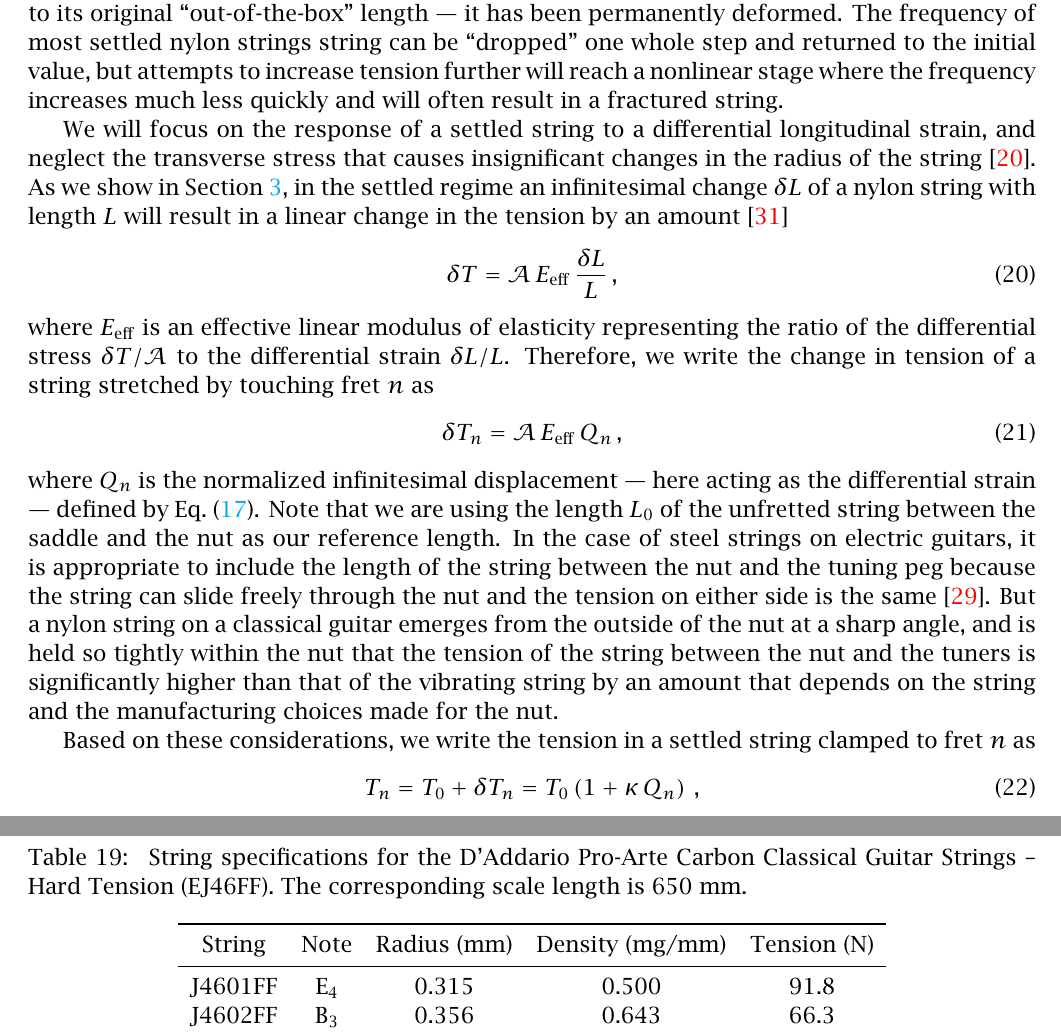
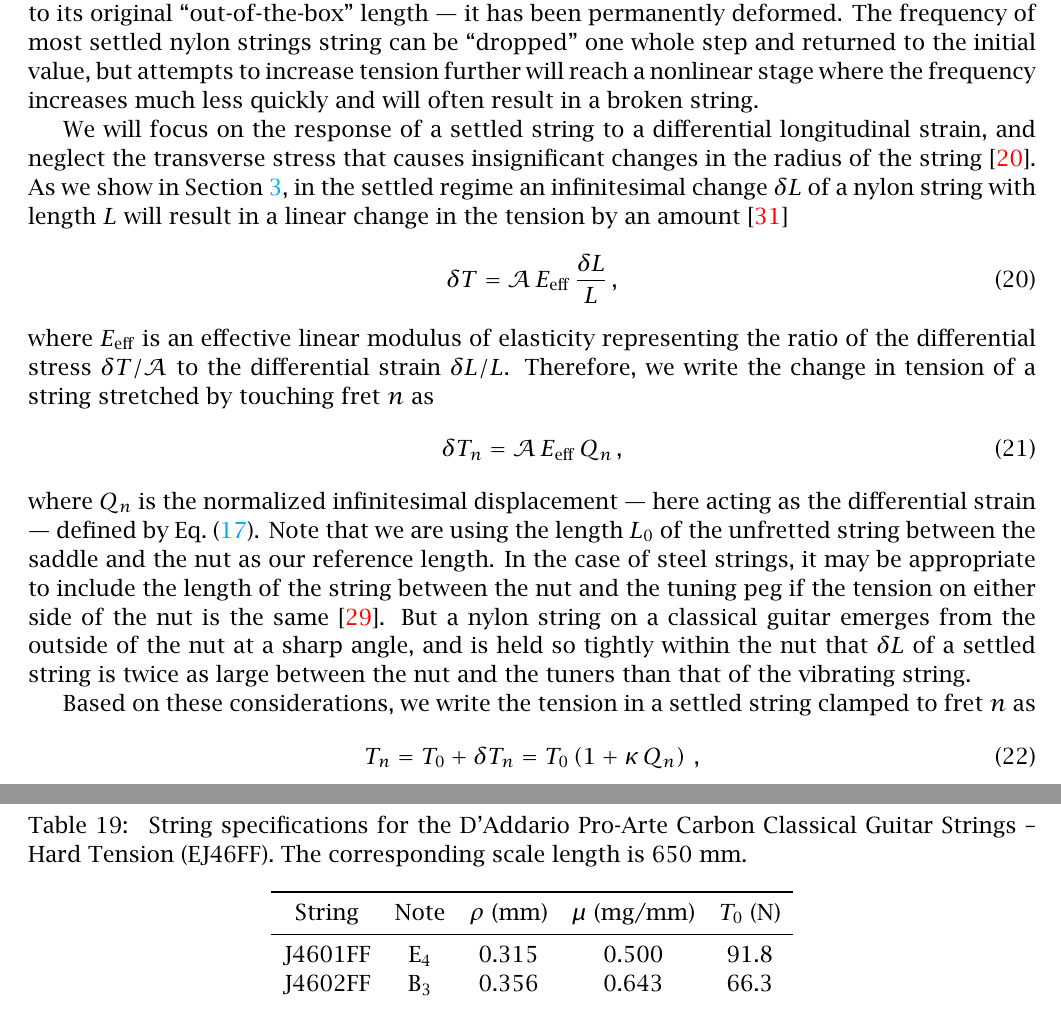
Before and after one commit to beausol/classical-guitar, a LaTeX paper (cgic/cgic.tex, which reads cgic/files/model.tex, cgic/files/tbl_ej43_specs.tex, cgic/files/tbl_ej44_specs.tex): two parts of pages 10 and 42 of 46, joined at a grey line, cut so that both start at the same text. The pictures show the PDF file cgic/cgic.pdf that the author committed with the source.

Commit message:
Reformatted specs tables

```diff
--- a/cgic/files/model.tex
+++ b/cgic/files/model.tex
@@ -221,7 +221,7 @@ Although it is arguable whether this approximation is simpler than the exact exp
 
  \subsection{Tension\label{sct:model_tension}}
 %The third term in \eqn{error_def} provides us withe frequency shift of a string
-Counterintuitively, nylon classical guitar strings have very different physical properties than those of steel strings~\cite{ref:grimes2014stp,ref:kemp2017puw,ref:kemp2020ibg}, with completely different stress-strain curves. When fresh nylon strings are brought up to the required tension for the first time, they are stretched by a macroscopic distance $\Delta L$ that varies from 7~cm (for the first $E_4$ string) to 2~cm (for the sixth $E_2$ string). After only a few minutes, the string must be re-tensioned because it has experienced nonlinear viscoelastic relaxation and has gone flat by at least a half-step~\cite{ref:blanc1996nvb,ref:lynchaird2017mpn,ref:lynchaird2018cmp}. This process continues for several hours until the strings begin to ``settle'' and remain properly tuned for longer periods; after about 10~hours, they will respond at the correct frequencies for more than an hour provided that the temperature in the room doesn't change significantly~\cite{ref:blanc1996nvb,ref:lynchaird2017mpn}. A string removed from the guitar after this stage has been reached will not relax back to its original ``out-of-the-box'' length --- it has been permanently deformed. The frequency of most settled nylon strings string can be ``dropped'' one whole step and returned to the initial value, but attempts to increase tension further will reach a nonlinear stage where the frequency increases much less quickly and will often result in a fractured string.
+Counterintuitively, nylon classical guitar strings have very different physical properties than those of steel strings~\cite{ref:grimes2014stp,ref:kemp2017puw,ref:kemp2020ibg}, with completely different stress-strain curves. When fresh nylon strings are brought up to the required tension for the first time, they are stretched by a macroscopic distance $\Delta L$ that varies from 7~cm (for the first $E_4$ string) to 2~cm (for the sixth $E_2$ string). After only a few minutes, the string must be re-tensioned because it has experienced nonlinear viscoelastic relaxation and has gone flat by at least a half-step~\cite{ref:blanc1996nvb,ref:lynchaird2017mpn,ref:lynchaird2018cmp}. This process continues for several hours until the strings begin to ``settle'' and remain properly tuned for longer periods; after about 10~hours, they will respond at the correct frequencies for more than an hour provided that the temperature in the room doesn't change significantly~\cite{ref:blanc1996nvb,ref:lynchaird2017mpn}. A string removed from the guitar after this stage has been reached will not relax back to its original ``out-of-the-box'' length --- it has been permanently deformed. The frequency of most settled nylon strings string can be ``dropped'' one whole step and returned to the initial value, but attempts to increase tension further will reach a nonlinear stage where the frequency increases much less quickly and will often result in a broken string.
 
 We will focus on the response of a settled string to a differential longitudinal strain, and neglect the transverse stress that causes insignificant changes in the radius of the string~\cite{ref:lynchaird2017mpn}. As we show in \sct{exp}, in the settled regime an infinitesimal change $\delta L$ of a nylon string with length $L$ will result in a linear change in the tension by an amount~\cite{ref:landau1986toe}
 \begin{equation} \label{eqn:youngs_mod_def}
@@ -231,7 +231,7 @@ where $E_\mathrm{eff}$ is an effective linear modulus of elasticity representing
  \begin{equation} \label{eqn:delta_t_n}
 \delta T_n = \mathcal{A}\, E_\mathrm{eff}\, Q_n\, ,
  \end{equation}
-where $Q_n$ is the normalized infinitesimal displacement --- here acting as the differential strain --- defined by \eqn{q_n_def}. Note that we are using the length $L_0$ of the unfretted string between the saddle and the nut as our reference length. In the case of steel strings on electric guitars, it is appropriate to include the length of the string between the nut and the tuning peg because the string can slide freely through the nut and the tension on either side is the same~\cite{ref:kemp2020ibg}. But a nylon string on a classical guitar emerges from the outside of the nut at a sharp angle, and is held so tightly within the nut that the tension of the string between the nut and the tuners is significantly higher than that of the vibrating string by an amount that depends on the string and the manufacturing choices made for the nut.
+where $Q_n$ is the normalized infinitesimal displacement --- here acting as the differential strain --- defined by \eqn{q_n_def}. Note that we are using the length $L_0$ of the unfretted string between the saddle and the nut as our reference length. In the case of steel strings, it may be appropriate to include the length of the string between the nut and the tuning peg if the tension on either side of the nut is the same~\cite{ref:kemp2020ibg}. But a nylon string on a classical guitar emerges from the outside of the nut at a sharp angle, and is held so tightly within the nut that $\delta L$ of a settled string is twice as large between the nut and the tuners than that of the vibrating string.
 
 Based on these considerations, we write the tension in a settled string clamped to fret $n$ as
  \begin{equation} \label{eqn:t_n_def}
--- a/cgic/files/tbl_ej43_specs.tex
+++ b/cgic/files/tbl_ej43_specs.tex
@@ -1,6 +1,6 @@
 \begin{tabular}{cccccc}
 \toprule
-String & Note & Radius (mm) & Density (mg/mm) & Tension (N) \\
+String & Note & $\rho$ (mm) & $\mu$ (mg/mm) & $T_0$ (N) \\
 \midrule
 J4301 & E$_{4}$ & 0.349 & 0.361 & 66.4 \\
 J4302 & B$_{3}$ & 0.403 & 0.487 & 50.2 \\
--- a/cgic/files/tbl_ej44_specs.tex
+++ b/cgic/files/tbl_ej44_specs.tex
@@ -1,6 +1,6 @@
 \begin{tabular}{cccccc}
 \toprule
-String & Note & Radius (mm) & Density (mg/mm) & Tension (N) \\
+String & Note & $\rho$ (mm) & $\mu$ (mg/mm) & $T_0$ (N) \\
 \midrule
 J4401 & E$_{4}$ & 0.368 & 0.401 & 73.6 \\
 J4402 & B$_{3}$ & 0.423 & 0.544 & 56.1 \\
--- a/cgic/files/tbl_ej45_specs.tex
+++ b/cgic/files/tbl_ej45_specs.tex
@@ -1,6 +1,6 @@
 \begin{tabular}{cccccc}
 \toprule
-String & Note & Radius (mm) & Density (mg/mm) & Tension (N) \\
+String & Note & $\rho$ (mm) & $\mu$ (mg/mm) & $T_0$ (N) \\
 \midrule
 J4501 & E$_{4}$ & 0.356 & 0.374 & 68.6 \\
 J4502 & B$_{3}$ & 0.409 & 0.505 & 52.0 \\
--- a/cgic/files/tbl_ej45ff_specs.tex
+++ b/cgic/files/tbl_ej45ff_specs.tex
@@ -1,6 +1,6 @@
 \begin{tabular}{cccccc}
 \toprule
-String & Note & Radius (mm) & Density (mg/mm) & Tension (N) \\
+String & Note & $\rho$ (mm) & $\mu$ (mg/mm) & $T_0$ (N) \\
 \midrule
 J4501FF & E$_{4}$ & 0.305 & 0.464 & 85.3 \\
 J4502FF & B$_{3}$ & 0.345 & 0.607 & 62.6 \\
--- a/cgic/files/tbl_ej46_specs.tex
+++ b/cgic/files/tbl_ej46_specs.tex
@@ -1,6 +1,6 @@
 \begin{tabular}{cccccc}
 \toprule
-String & Note & Radius (mm) & Density (mg/mm) & Tension (N) \\
+String & Note & $\rho$ (mm) & $\mu$ (mg/mm) & $T_0$ (N) \\
 \midrule
 J4601 & E$_{4}$ & 0.362 & 0.386 & 70.9 \\
 J4602 & B$_{3}$ & 0.415 & 0.522 & 53.8 \\
--- a/cgic/files/tbl_ej46ff_specs.tex
+++ b/cgic/files/tbl_ej46ff_specs.tex
@@ -1,6 +1,6 @@
 \begin{tabular}{cccccc}
 \toprule
-String & Note & Radius (mm) & Density (mg/mm) & Tension (N) \\
+String & Note & $\rho$ (mm) & $\mu$ (mg/mm) & $T_0$ (N) \\
 \midrule
 J4601FF & E$_{4}$ & 0.315 & 0.500 & 91.8 \\
 J4602FF & B$_{3}$ & 0.356 & 0.643 & 66.3 \\
```
Also changed, not shown: code/guitar/cgic.py (+5 -5 lines), cgic/cgic.pdf, cgic/figures/fit_ej43.pdf, cgic/figures/fit_ej44.pdf, 5 other files.
